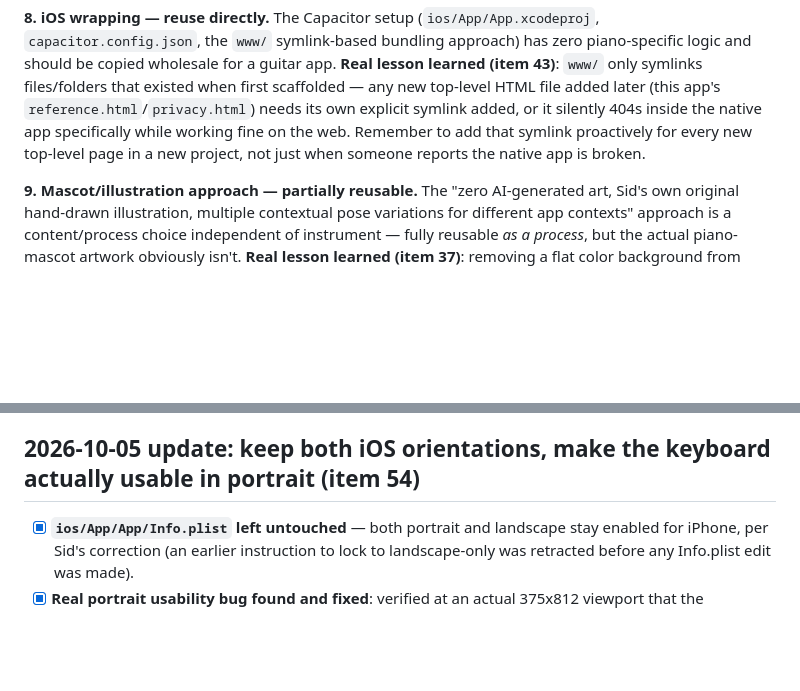
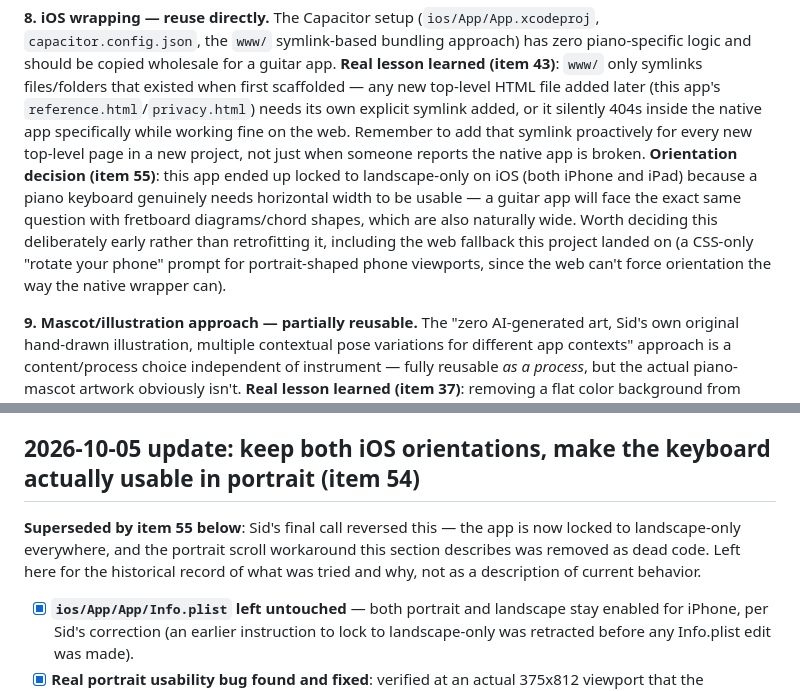
Before and after one commit to Astryks/haydenkeys, a Markdown page: STATUS.md, 2 parts joined by grey strips. Drawn GitHub-style; blank space fills up the shorter version.

Commit message:
Tidy STATUS.md: mark item 54 as superseded, update playbook for landscape-only decision
Item 54's portrait-scroll workaround was reversed by item 55's final
landscape-only lock -- flag that section as historical record rather
than current behavior. Add a one-line note to the playbook section
(item 49) about the landscape-only decision and the web rotate-prompt
fallback, since a future guitar app will face the same orientation
question with wide fretboard/chord-shape diagrams.

Co-Authored-By: Claude Sonnet 5 <noreply@anthropic.com>

```diff
--- a/STATUS.md
+++ b/STATUS.md
@@ -165,7 +165,15 @@ app's `reference.html`/`privacy.html`) needs its own explicit symlink
 added, or it silently 404s inside the native app specifically while
 working fine on the web. Remember to add that symlink proactively for
 every new top-level page in a new project, not just when someone
-reports the native app is broken.
+reports the native app is broken. **Orientation decision (item 55)**:
+this app ended up locked to landscape-only on iOS (both iPhone and
+iPad) because a piano keyboard genuinely needs horizontal width to be
+usable — a guitar app will face the exact same question with fretboard
+diagrams/chord shapes, which are also naturally wide. Worth deciding
+this deliberately early rather than retrofitting it, including the web
+fallback this project landed on (a CSS-only "rotate your phone" prompt
+for portrait-shaped phone viewports, since the web can't force
+orientation the way the native wrapper can).
 
 **9. Mascot/illustration approach — partially reusable.**
 The "zero AI-generated art, Sid's own original hand-drawn illustration,
@@ -1802,6 +1810,12 @@ service-worker noise.
 
 ## 2026-10-05 update: keep both iOS orientations, make the keyboard actually usable in portrait (item 54)
 
+**Superseded by item 55 below**: Sid's final call reversed this —
+the app is now locked to landscape-only everywhere, and the portrait
+scroll workaround this section describes was removed as dead code.
+Left here for the historical record of what was tried and why, not as
+a description of current behavior.
+
 - [x] **`ios/App/App/Info.plist` left untouched** — both portrait and
       landscape stay enabled for iPhone, per Sid's correction (an
       earlier instruction to lock to landscape-only was retracted
```
